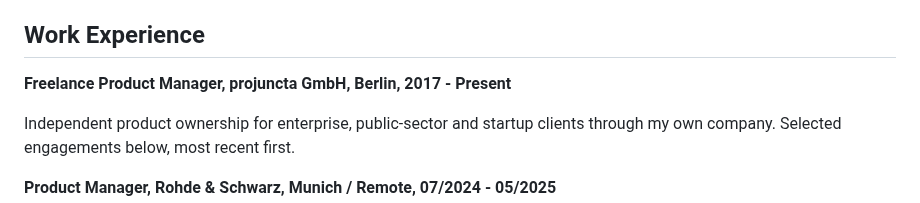
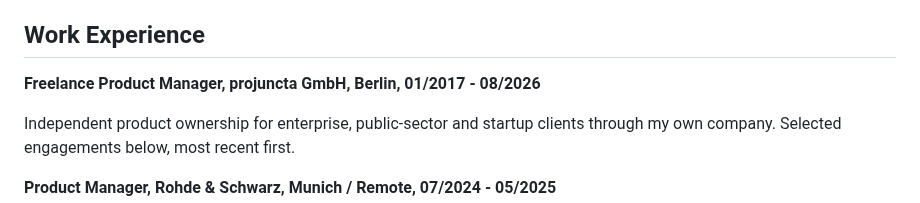
Before and after one commit to hilbertp/job-bot, a Markdown page: data/applications/cv_general_ats.md, the part around the change. Drawn GitHub-style.

Commit message:
feat(cv): the projuncta umbrella closes at 08/2026
Was "2017 - Present". Philipp set it to 01/2017 - 08/2026 on 2026-08-13, which
also gives the umbrella a start month it did not have.

Worth noting because it changes what the document says about now: with
construct8 ending 06/2026 and the umbrella closed to the current month, no
entry on the CV is still running. Availability now rests entirely on the
header, "ready to relocate anywhere | available at short notice", which is
where a screener looks for it anyway.

TIMELINE.md carries the same change, including the LinkedIn instruction,
which said to create a "2017 - heute" position and would otherwise have told
him to publish a date the CV no longer claims.

Still 2 pages on both renders, "ATS audit clean", 20 CV tests pass.

Co-Authored-By: Claude Opus 5 <noreply@anthropic.com>

```diff
--- a/data/applications/cv_general_ats.md
+++ b/data/applications/cv_general_ats.md
@@ -21,7 +21,7 @@ Product manager and product owner with 13 years of product ownership in regulate
 
 ## Work Experience
 
-**Freelance Product Manager, projuncta GmbH, Berlin, 2017 - Present**
+**Freelance Product Manager, projuncta GmbH, Berlin, 01/2017 - 08/2026**
 
 Independent product ownership for enterprise, public-sector and startup clients through my own company. Selected engagements below, most recent first.
 
```
